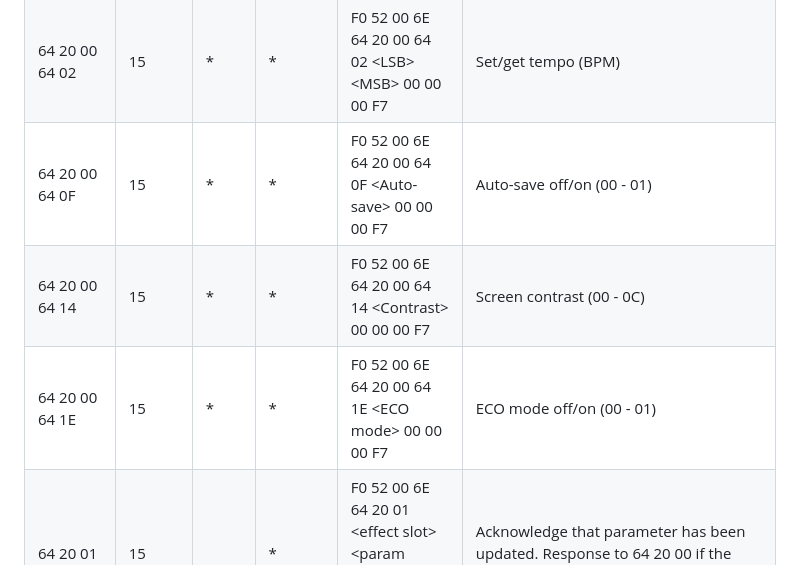
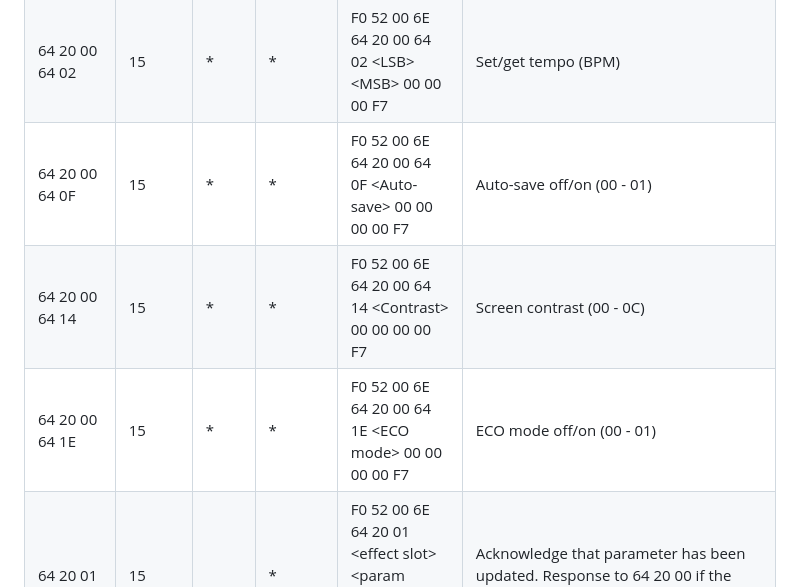
Before and after one commit to thammer/zoom-explorer, a Markdown page: README.md, the part around the change. Rendered like a GitHub page.

Commit message:
Typo fix.

```diff
--- a/README.md
+++ b/README.md
@@ -68,9 +68,9 @@ F0 52 00 <device ID> <message type byte 1> <message type byte 2> <rest of messag
 | 64 20 00 5F    |     15 | ?    | *       | F0 52 00 6E 64 20 00 5F \<character index\> \<ASCII character\>  00 00 00 00 F7 | Name edited (backspace) |
 | 64 20 00 64 01 |     15 | *    | *       | F0 52 00 6E 64 20 00 64 01 \<selected effect slot number\> 00 00 00 00 F7 | Select effect slot number on pedal |
 | 64 20 00 64 02 |     15 | *    | *       | F0 52 00 6E 64 20 00 64 02 \<LSB\> \<MSB\> 00 00 00 F7 | Set/get tempo (BPM) |
-| 64 20 00 64 0F |     15 | *    | *       | F0 52 00 6E 64 20 00 64 0F \<Auto-save\> 00 00 00 F7 | Auto-save off/on (00 - 01)|
-| 64 20 00 64 14 |     15 | *    | *       | F0 52 00 6E 64 20 00 64 14 \<Contrast\> 00 00 00 F7 | Screen contrast (00 - 0C) |
-| 64 20 00 64 1E |     15 | *    | *       | F0 52 00 6E 64 20 00 64 1E \<ECO mode\> 00 00 00 F7 | ECO mode off/on (00 - 01) |
+| 64 20 00 64 0F |     15 | *    | *       | F0 52 00 6E 64 20 00 64 0F \<Auto-save\> 00 00 00 00 F7 | Auto-save off/on (00 - 01)|
+| 64 20 00 64 14 |     15 | *    | *       | F0 52 00 6E 64 20 00 64 14 \<Contrast\> 00 00 00 00 F7 | Screen contrast (00 - 0C) |
+| 64 20 00 64 1E |     15 | *    | *       | F0 52 00 6E 64 20 00 64 1E \<ECO mode\> 00 00 00 00 F7 | ECO mode off/on (00 - 01) |
 | 64 20 01       |     15 |      | *       | F0 52 00 6E 64 20 01 \<effect slot\> \<param number\> \<LSB\> \<MSB\> 00 00 00 F7 | Acknowledge that parameter has been updated. Response to 64 20 00 if the parameter was accepted (in range).|
 | 64 26          |     13 |      | *       | F0 52 00 6E 64 26 00 00 \<bank LSB\> \<bank MSB\> <\program LSB\> \<program MSB\> F7 | Bank and program number |
 | 64 42          |      7 | *    |         | F0 52 00 6E 64 42 F7 | Unknown. See https://github.com/mungewell/zoom-zt2/issues/70 |
```
